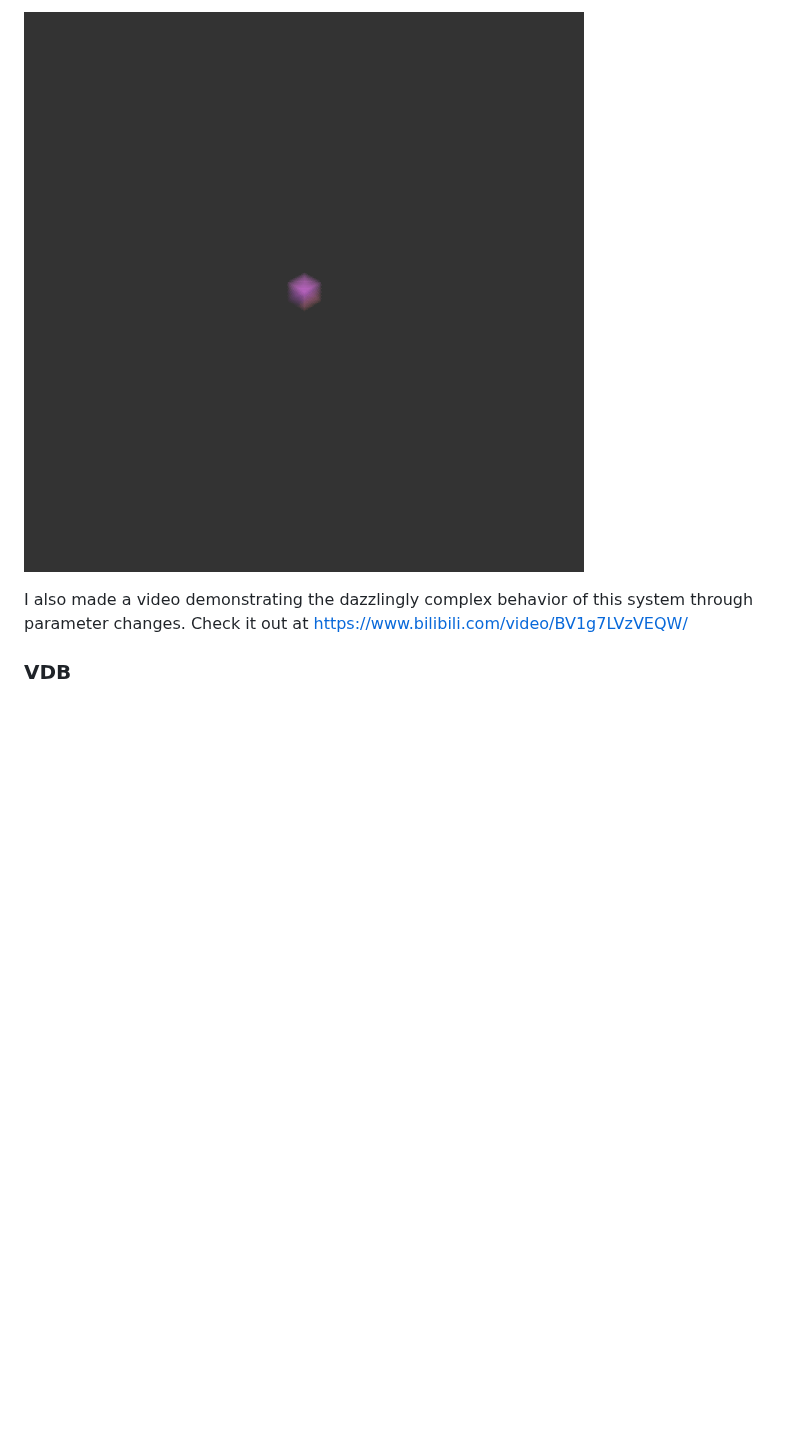
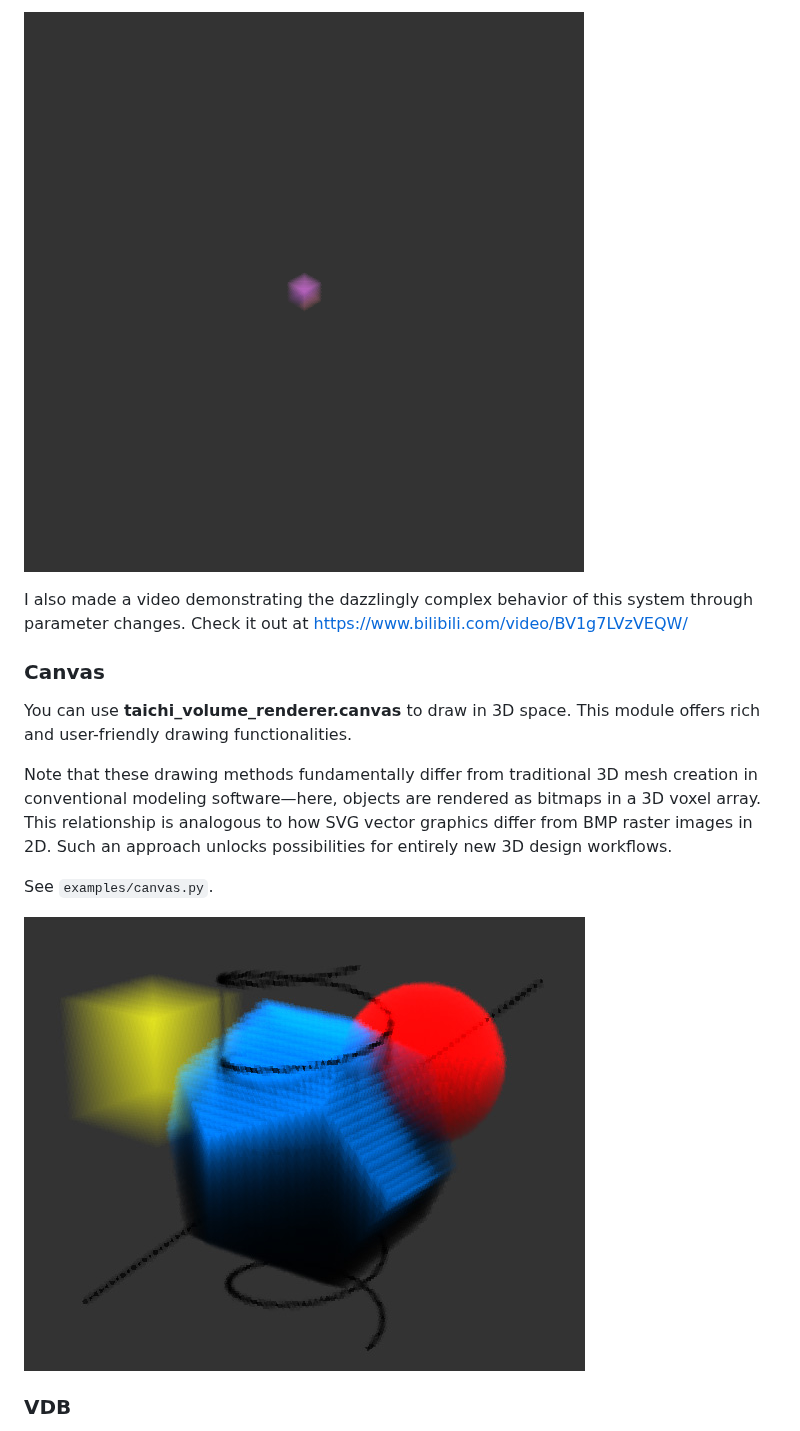
Before and after one commit to ShengzhiWu/taichi-volume-renderer, a Markdown page: README.md, the part around one of its changes. Drawn GitHub-style; pictures changed too: images/canvas.jpg (added); blank space fills up the shorter version.

Commit message:
feat: Canvas

```diff
--- a/README.md
+++ b/README.md
@@ -33,7 +33,17 @@ The taichi-volume-renderer is built to work flawlessly with Taichi, enabling dyn
 
-![1](/images/pde.gif)
+![pde](images/pde.gif)
 
 I also made a video demonstrating the dazzlingly complex behavior of this system through parameter changes. Check it out at https://www.bilibili.com/video/BV1g7LVzVEQW/
+
+### Canvas
+
+You can use **taichi_volume_renderer.canvas** to draw in 3D space. This module offers rich and user-friendly drawing functionalities.
+
+Note that these drawing methods fundamentally differ from traditional 3D mesh creation in conventional modeling software—here, objects are rendered as bitmaps in a 3D voxel array. This relationship is analogous to how SVG vector graphics differ from BMP raster images in 2D. Such an approach unlocks possibilities for entirely new 3D design workflows.
+
+See `examples/canvas.py`.
+
+![canvas](images/canvas.jpg)
 
 ### VDB
 
```
Also changed, not shown: other parts of README.md (+4 -4 lines), 4 other files.
